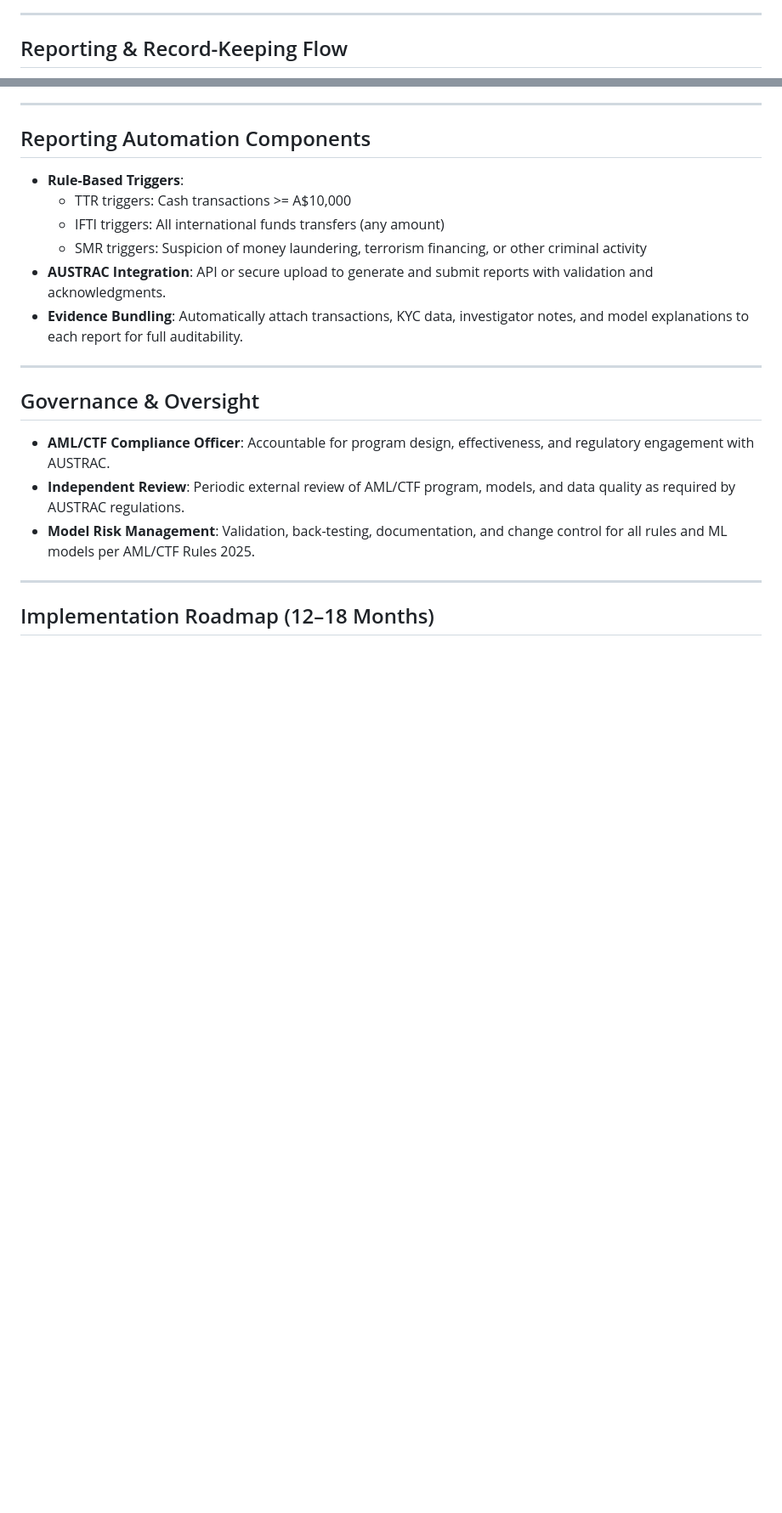
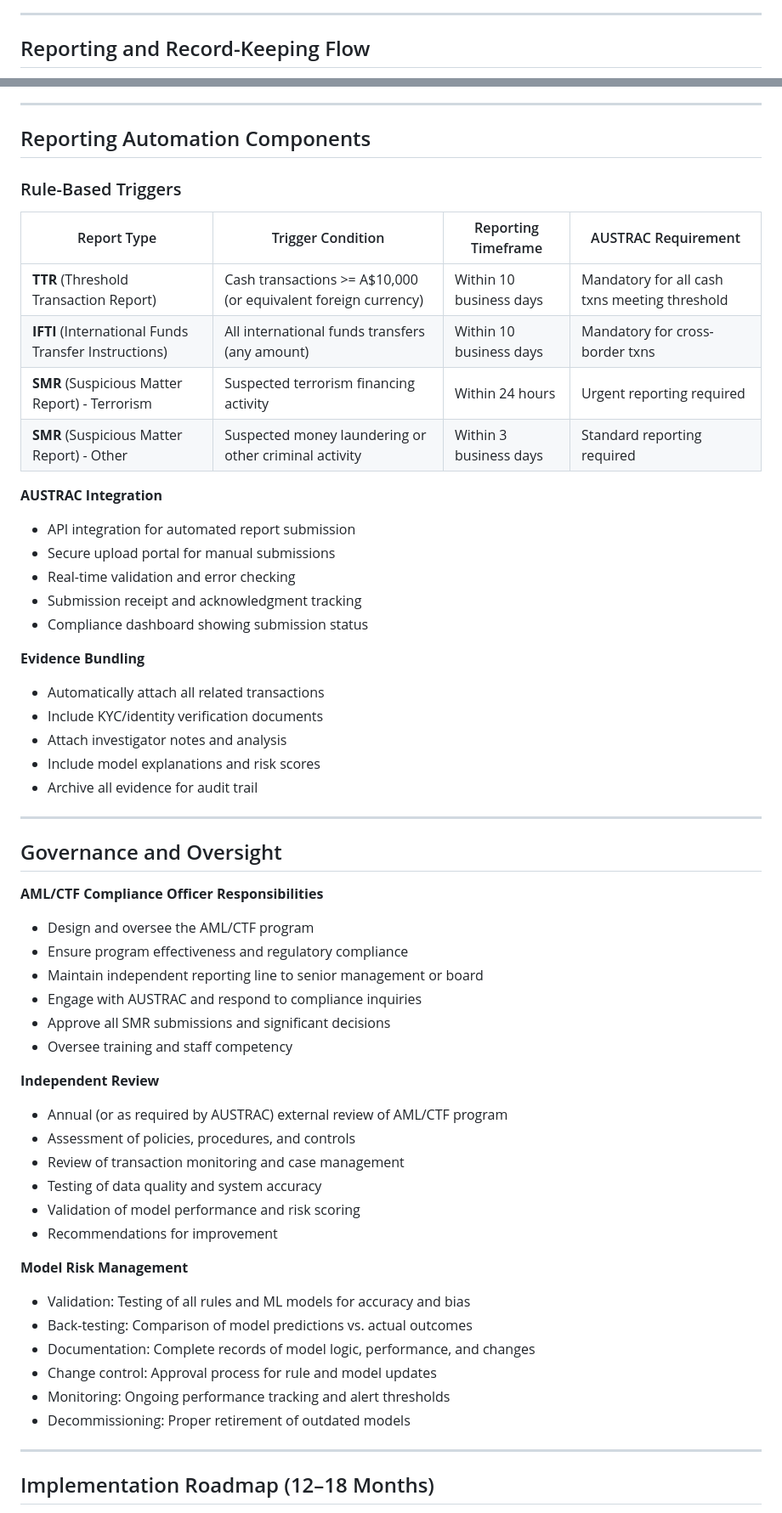
Before and after one commit to VSriram-py/learning, a Markdown page: PaySafeGo/paysafego-aml.md, 2 parts joined by grey strips. Shown at 85% size. GitHub-like rendering; blank space fills up the shorter version.

```diff
--- a/PaySafeGo/paysafego-aml.md
+++ b/PaySafeGo/paysafego-aml.md
@@ -116,5 +36,5 @@ flowchart TD
 
 ---
 
-## Reporting & Record-Keeping Flow
+## Reporting and Record-Keeping Flow
 
@@ -156,20 +120,56 @@ flowchart LR
 
 ## Reporting Automation Components
 
-- **Rule-Based Triggers**:
-  - TTR triggers: Cash transactions >= A$10,000
-  - IFTI triggers: All international funds transfers (any amount)
-  - SMR triggers: Suspicion of money laundering, terrorism financing, or other criminal activity
-- **AUSTRAC Integration**: API or secure upload to generate and submit reports with validation and acknowledgments.
-- **Evidence Bundling**: Automatically attach transactions, KYC data, investigator notes, and model explanations to each report for full auditability.
+### Rule-Based Triggers
+
+| Report Type | Trigger Condition | Reporting Timeframe | AUSTRAC Requirement |
+|------|----------|--------|--------|
+| **TTR** (Threshold Transaction Report) | Cash transactions >= A$10,000 (or equivalent foreign currency) | Within 10 business days | Mandatory for all cash txns meeting threshold |
+| **IFTI** (International Funds Transfer Instructions) | All international funds transfers (any amount) | Within 10 business days | Mandatory for cross-border txns |
+| **SMR** (Suspicious Matter Report) - Terrorism | Suspected terrorism financing activity | Within 24 hours | Urgent reporting required |
+| **SMR** (Suspicious Matter Report) - Other | Suspected money laundering or other criminal activity | Within 3 business days | Standard reporting required |
+
+**AUSTRAC Integration**
+- API integration for automated report submission
+- Secure upload portal for manual submissions
+- Real-time validation and error checking
+- Submission receipt and acknowledgment tracking
+- Compliance dashboard showing submission status
+
+**Evidence Bundling**
+- Automatically attach all related transactions
+- Include KYC/identity verification documents
+- Attach investigator notes and analysis
+- Include model explanations and risk scores
+- Archive all evidence for audit trail
 
 ---
 
-## Governance & Oversight
+## Governance and Oversight
 
-- **AML/CTF Compliance Officer**: Accountable for program design, effectiveness, and regulatory engagement with AUSTRAC.
-- **Independent Review**: Periodic external review of AML/CTF program, models, and data quality as required by AUSTRAC regulations.
-- **Model Risk Management**: Validation, back-testing, documentation, and change control for all rules and ML models per AML/CTF Rules 2025.
+**AML/CTF Compliance Officer Responsibilities**
+- Design and oversee the AML/CTF program
+- Ensure program effectiveness and regulatory compliance
+- Maintain independent reporting line to senior management or board
+- Engage with AUSTRAC and respond to compliance inquiries
+- Approve all SMR submissions and significant decisions
+- Oversee training and staff competency
+
+**Independent Review**
+- Annual (or as required by AUSTRAC) external review of AML/CTF program
+- Assessment of policies, procedures, and controls
+- Review of transaction monitoring and case management
+- Testing of data quality and system accuracy
+- Validation of model performance and risk scoring
+- Recommendations for improvement
+
+**Model Risk Management**
+- Validation: Testing of all rules and ML models for accuracy and bias
+- Back-testing: Comparison of model predictions vs. actual outcomes
+- Documentation: Complete records of model logic, performance, and changes
+- Change control: Approval process for rule and model updates
+- Monitoring: Ongoing performance tracking and alert thresholds
+- Decommissioning: Proper retirement of outdated models
 
 ---
 
```
Also changed, not shown: other parts of PaySafeGo/paysafego-aml.md (+156 -128 lines).
